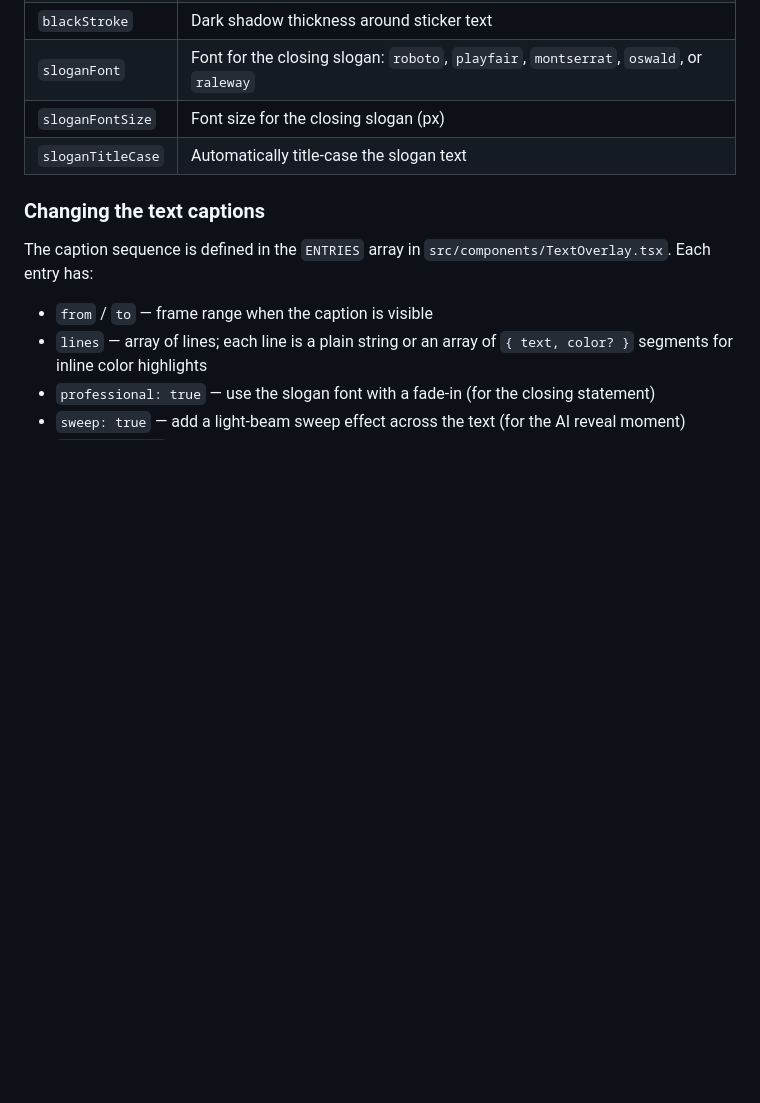
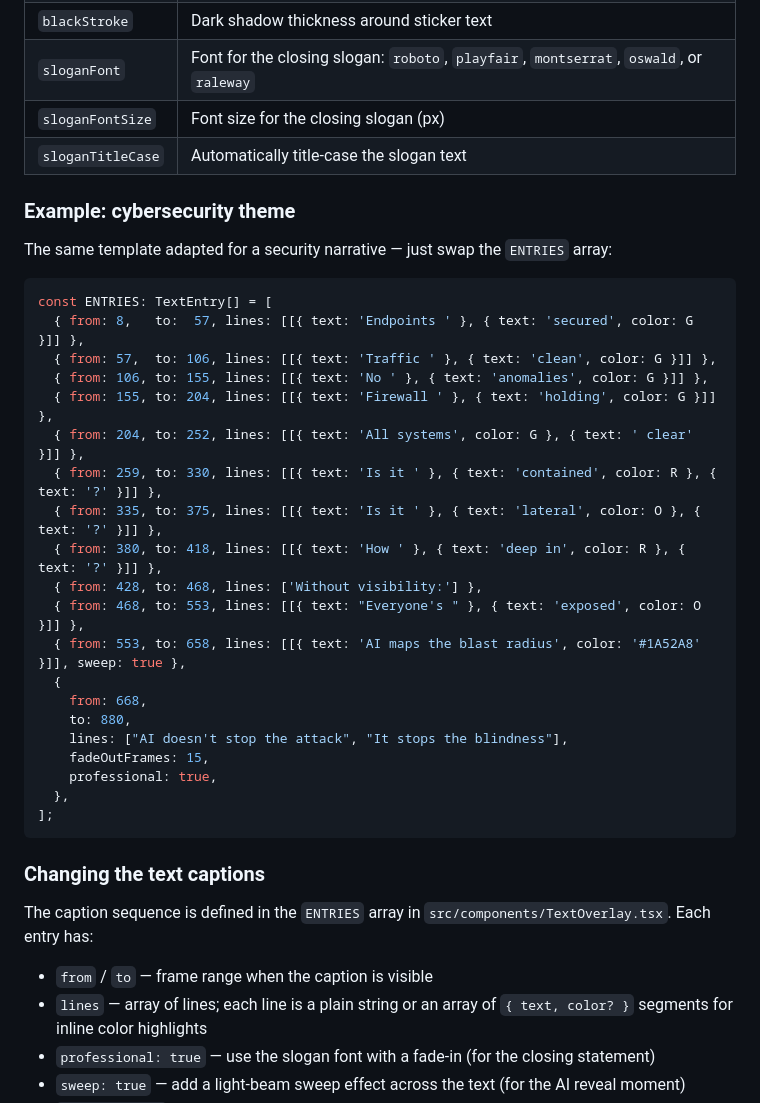
Before and after one commit to davidtweeto/template-matrix, a Markdown page: README.md, the part around the change. Rendered like a GitHub page; blank space fills up the shorter version.

Commit message:
Add cybersecurity example to README
Co-Authored-By: Claude Sonnet 4.6 <noreply@anthropic.com>

````diff
--- a/README.md
+++ b/README.md
@@ -45,6 +45,33 @@ All composition props are editable live in Remotion Studio via the Props panel.
 | `sloganFont` | Font for the closing slogan: `roboto`, `playfair`, `montserrat`, `oswald`, or `raleway` |
 | `sloganFontSize` | Font size for the closing slogan (px) |
 | `sloganTitleCase` | Automatically title-case the slogan text |
+
+### Example: cybersecurity theme
+
+The same template adapted for a security narrative — just swap the `ENTRIES` array:
+
+```ts
+const ENTRIES: TextEntry[] = [
+  { from: 8,   to:  57, lines: [[{ text: 'Endpoints ' }, { text: 'secured', color: G }]] },
+  { from: 57,  to: 106, lines: [[{ text: 'Traffic ' }, { text: 'clean', color: G }]] },
+  { from: 106, to: 155, lines: [[{ text: 'No ' }, { text: 'anomalies', color: G }]] },
+  { from: 155, to: 204, lines: [[{ text: 'Firewall ' }, { text: 'holding', color: G }]] },
+  { from: 204, to: 252, lines: [[{ text: 'All systems', color: G }, { text: ' clear' }]] },
+  { from: 259, to: 330, lines: [[{ text: 'Is it ' }, { text: 'contained', color: R }, { text: '?' }]] },
+  { from: 335, to: 375, lines: [[{ text: 'Is it ' }, { text: 'lateral', color: O }, { text: '?' }]] },
+  { from: 380, to: 418, lines: [[{ text: 'How ' }, { text: 'deep in', color: R }, { text: '?' }]] },
+  { from: 428, to: 468, lines: ['Without visibility:'] },
+  { from: 468, to: 553, lines: [[{ text: "Everyone's " }, { text: 'exposed', color: O }]] },
+  { from: 553, to: 658, lines: [[{ text: 'AI maps the blast radius', color: '#1A52A8' }]], sweep: true },
+  {
+    from: 668,
+    to: 880,
+    lines: ["AI doesn't stop the attack", "It stops the blindness"],
+    fadeOutFrames: 15,
+    professional: true,
+  },
+];
+```
 
 ### Changing the text captions
 
````
